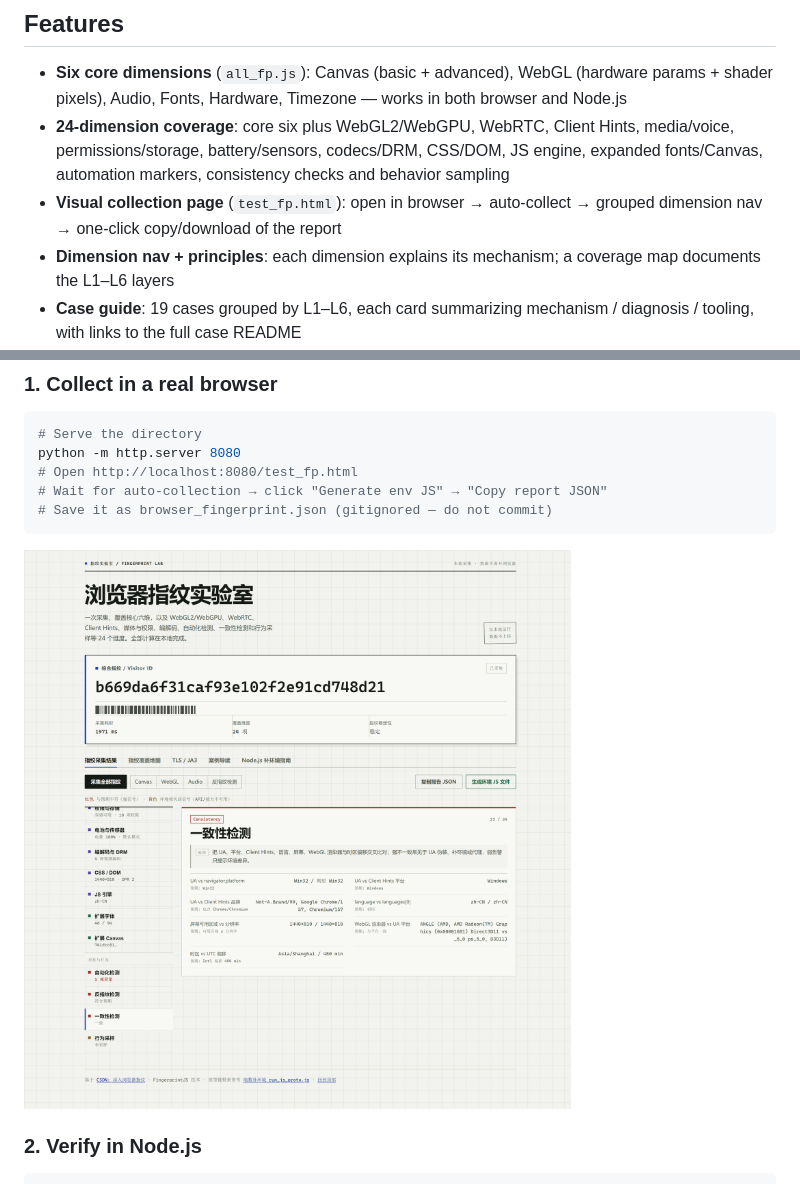
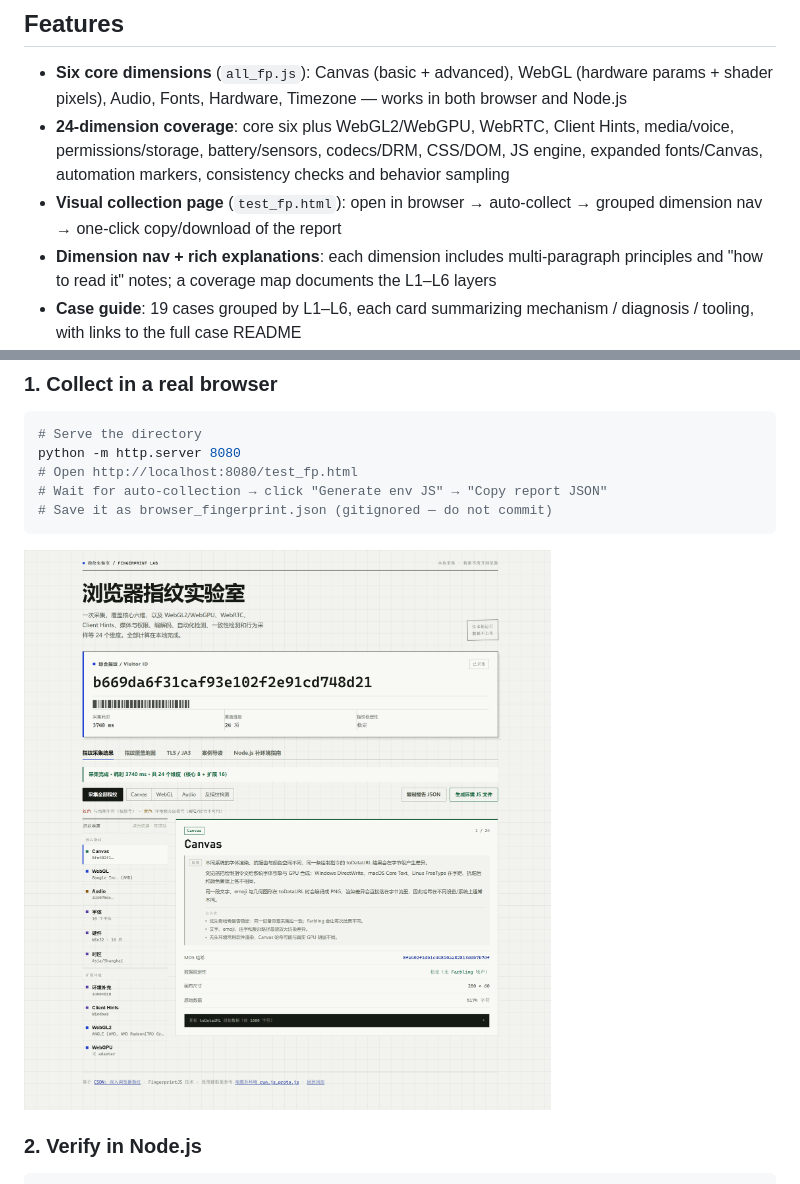
Before and after one commit to jimmy-Smile-ltl/fingerprint, a Markdown page: README_en.md, 2 parts joined by grey strips. Drawn GitHub-style; pictures changed too: docs/test_fp_screenshot.png.

```diff
--- a/README_en.md
+++ b/README_en.md
@@ -34,7 +34,7 @@ so headless code emits a fingerprint identical to your real browser.
   automation markers, consistency checks and behavior sampling
 - **Visual collection page** (`test_fp.html`): open in browser → auto-collect → grouped dimension nav →
   one-click copy/download of the report
-- **Dimension nav + principles**: each dimension explains its mechanism; a coverage map documents the L1–L6 layers
+- **Dimension nav + rich explanations**: each dimension includes multi-paragraph principles and "how to read it" notes; a coverage map documents the L1–L6 layers
 - **Case guide**: 19 cases grouped by L1–L6, each card summarizing mechanism / diagnosis / tooling, with links to the full case README
 - **TLS / JA3 recording**: the Workers `/api/tls` endpoint returns TLS version/cipher/HTTP protocol;
   `tools/tls_ja3_capture.py` captures ClientHello locally (stdlib only) and prints JA3 / JA3 hash
```
Also changed, not shown: README.md (+1 -1 lines), 1 other file.
